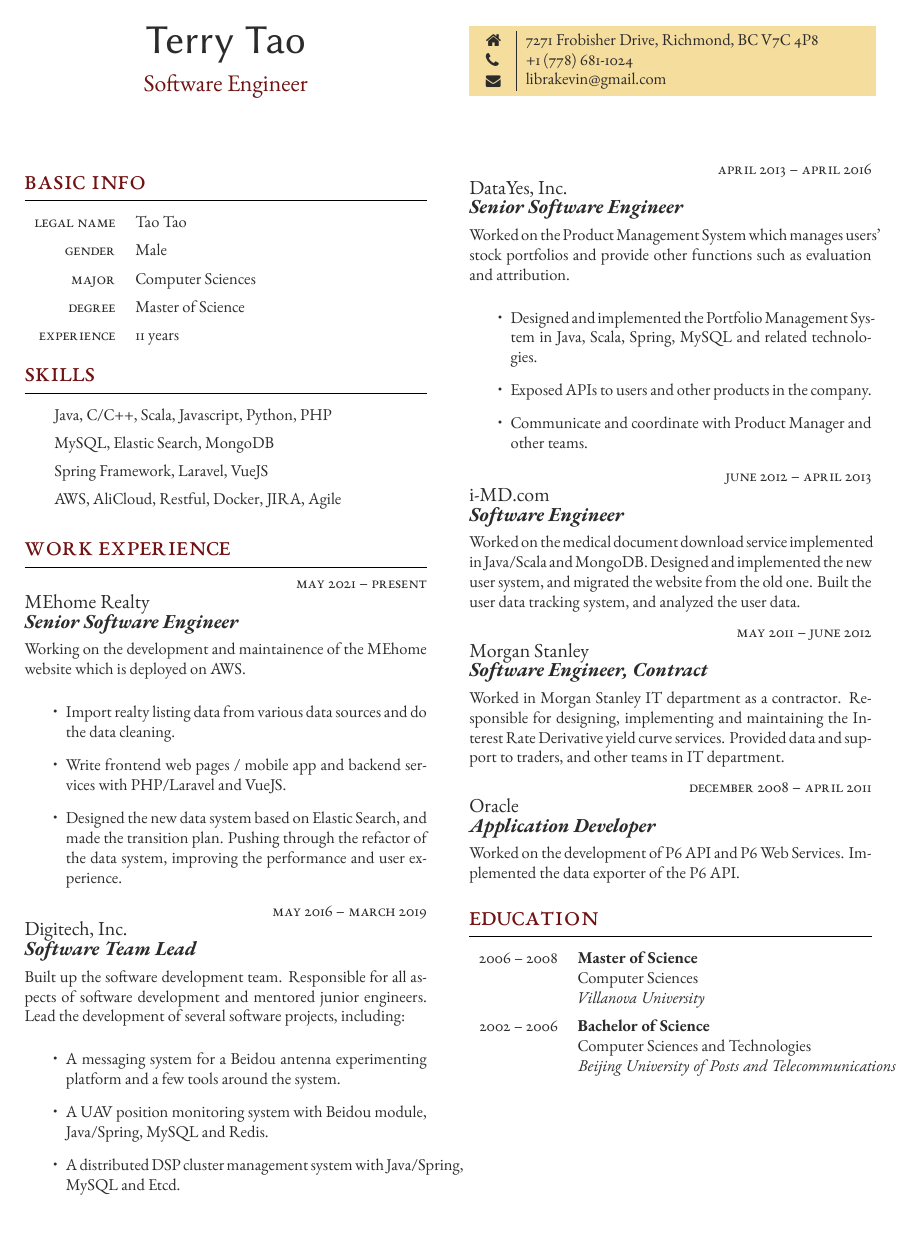
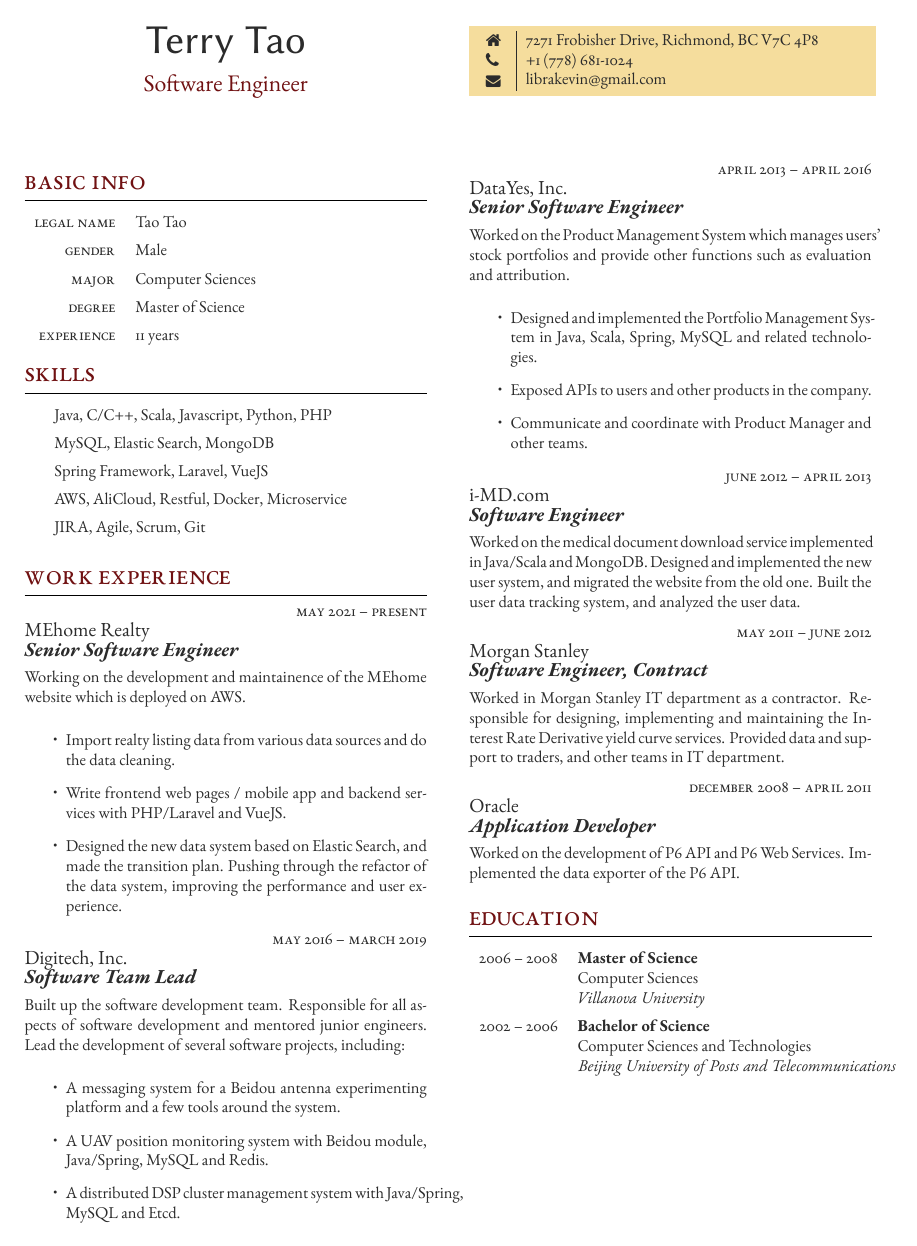
Before and after one commit to taot/cv, a LaTeX CV (resume_en_freeman.tex): the whole page. Compiled offline with XeLaTeX.

Commit message:
update resume

```diff
--- a/resume_en_freeman.tex
+++ b/resume_en_freeman.tex
@@ -99,7 +99,8 @@
 	\tableentry{}{Java, C/C++, Scala, Javascript, Python, PHP}{spaceafter}
 	\tableentry{}{MySQL, Elastic Search, MongoDB}{spaceafter}
 	\tableentry{}{Spring Framework, Laravel, VueJS}{spaceafter}
-	\tableentry{}{AWS, AliCloud, Restful, Docker, JIRA, Agile}{spaceafter}
+	\tableentry{}{AWS, AliCloud, Restful, Docker, Microservice}{spaceafter}
+	\tableentry{}{JIRA, Agile, Scrum, Git}{spaceafter}
 
 \end{supertabular}
 
```
Also changed, not shown: pdf/resume_taot.pdf.
